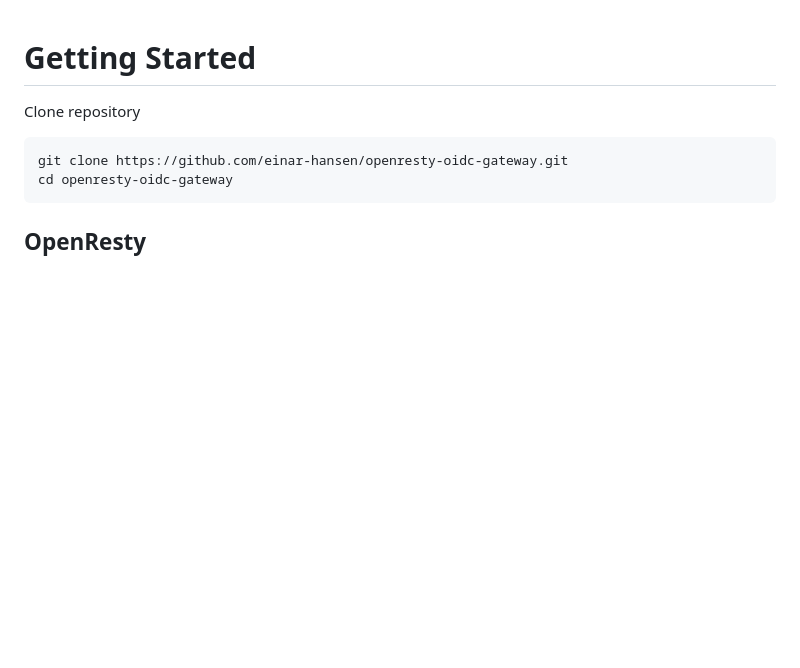
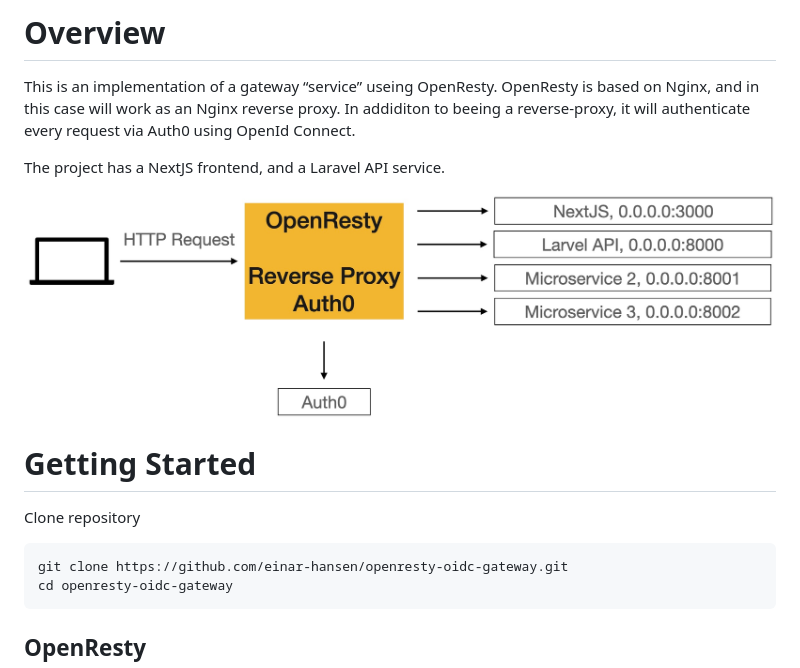
Before and after one commit to einar-hansen/openresty-oidc-gateway, a Markdown page: README.md, the part around the change. Rendered like a GitHub page; pictures changed too: image.jpg (added); blank space fills up the shorter version.

Commit message:
Update Readme with image

````diff
--- a/README.md
+++ b/README.md
@@ -1,5 +1,12 @@
+# Overview
+This is an implementation of a gateway “service” useing OpenResty. OpenResty is based on Nginx, and in this case will work as an Nginx reverse proxy. In addiditon to beeing a reverse-proxy, it will authenticate every request via Auth0 using OpenId Connect.
+
+The project has a NextJS frontend, and a Laravel API service.
+
+![Concept illustration](https://github.com/einar-hansen/openresty-oidc-gateway/blob/main/image.jpg?raw=true)
+
+
 # Getting Started
-
 Clone repository
 ```bash
 git clone https://github.com/einar-hansen/openresty-oidc-gateway.git
````
